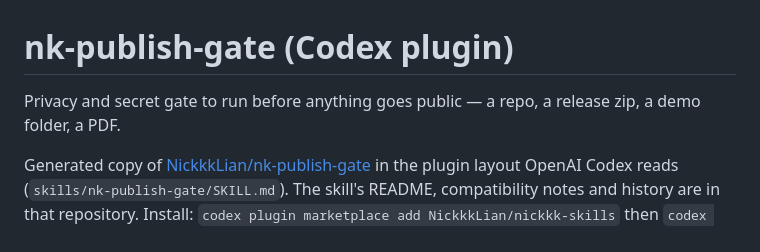
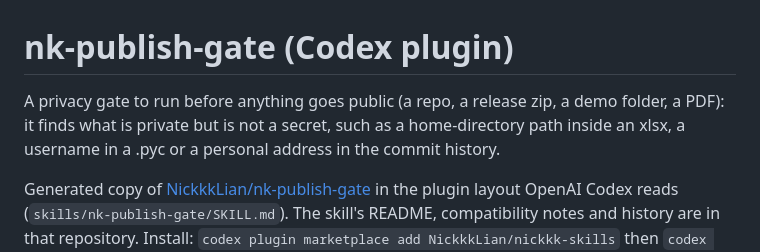
Before and after one commit to NickkkLian/nickkk-skills, a Markdown page: plugins/nk-publish-gate/README.md, the part around the change. Rendered like a GitHub page.

```diff
--- a/plugins/nk-publish-gate/README.md
+++ b/plugins/nk-publish-gate/README.md
@@ -1,5 +1,5 @@
 # nk-publish-gate (Codex plugin)
 
-Privacy and secret gate to run before anything goes public — a repo, a release zip, a demo folder, a PDF.
+A privacy gate to run before anything goes public (a repo, a release zip, a demo folder, a PDF): it finds what is private but is not a secret, such as a home-directory path inside an xlsx, a username in a .pyc or a personal address in the commit history.
 
 Generated copy of [NickkkLian/nk-publish-gate](https://github.com/NickkkLian/nk-publish-gate) in the plugin layout OpenAI Codex reads (`skills/nk-publish-gate/SKILL.md`). The skill's README, compatibility notes and history are in that repository. Install: `codex plugin marketplace add NickkkLian/nickkk-skills` then `codex plugin add nk-publish-gate@nickkk-skills`.
```
Also changed, not shown: README.md (+4 -4 lines), gallery/results/nk-publish-gate.png (added), 10 other files.
